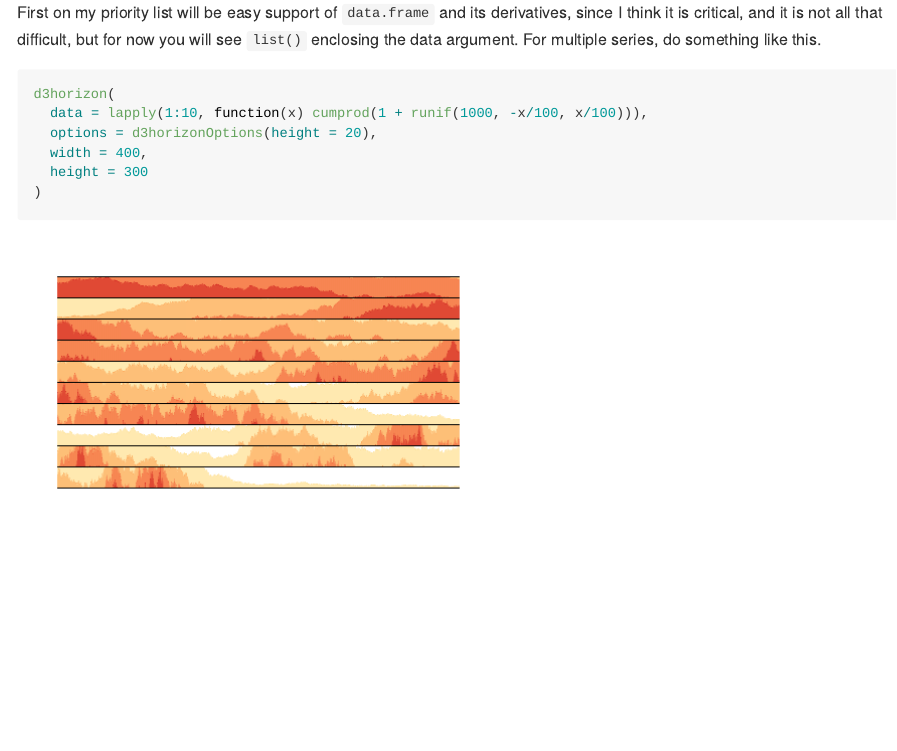
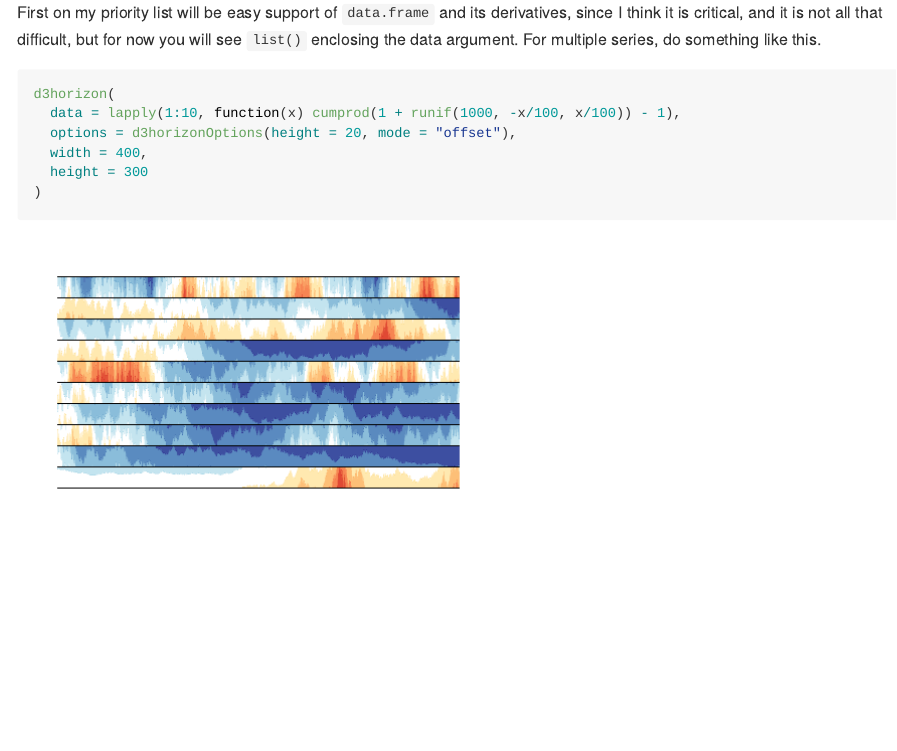
Before and after one commit to timchurches/d3horizonR, an R Markdown document (README.Rmd): the page in a window 1100 px wide, from 1390 px down. The pictures show the output file README.md that the author committed with the source, drawn offline in the style of GitHub; badge pictures from the web are left out.

Commit message:
change second example to show mode="offset"

````diff
--- a/README.Rmd
+++ b/README.Rmd
@@ -49,8 +49,8 @@ First on my priority list will be easy support of `data.frame` and its derivativ
 
 ```{r}
 d3horizon(
-  data = lapply(1:10, function(x) cumprod(1 + runif(1000, -x/100, x/100))),
-  options = d3horizonOptions(height = 20),
+  data = lapply(1:10, function(x) cumprod(1 + runif(1000, -x/100, x/100)) - 1),
+  options = d3horizonOptions(height = 20, mode = "offset"),
   width = 400,
   height = 300
 )
````
Also changed, not shown: README-unnamed-chunk-2-1.png, README-unnamed-chunk-3-1.png, README.md, 1 other file.
